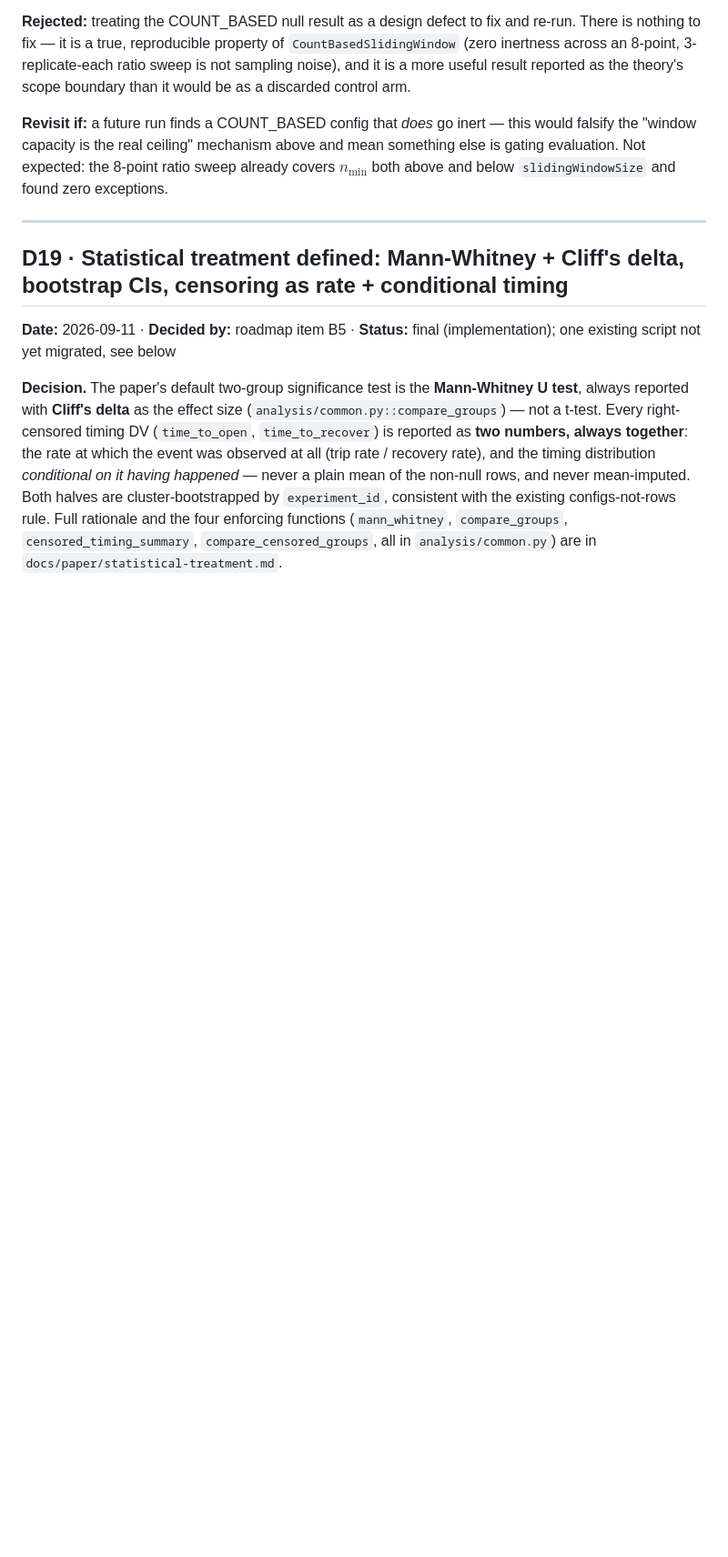
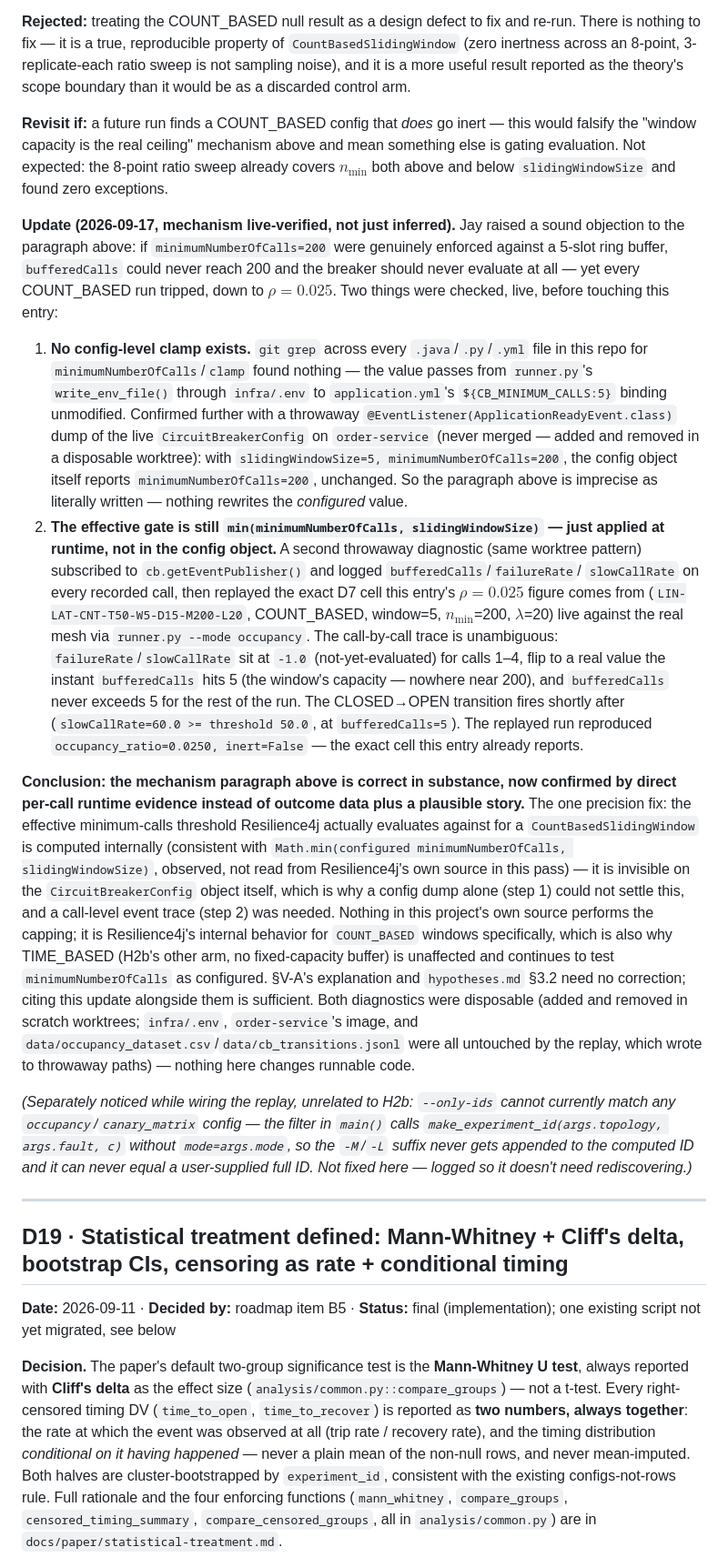
Before and after one commit to anonjj/CascadeShield, a Markdown page: docs/paper/decision-log.md, the part around the change. Shown at 91% size. GitHub-like rendering; blank space fills up the shorter version.

Commit message:
docs(D18): live-verify H2b's COUNT_BASED mechanism, don't just infer it
Jay's objection was sound: n_min=200 against a 5-slot ring buffer should
never let bufferedCalls reach 200, so the breaker should never evaluate --
yet every COUNT_BASED occupancy run tripped. Checked two things live via
disposable order-service diagnostics (never merged, worktree-only):

- No config-level clamp exists anywhere in this project's own source
  (Python/YAML/Java) or on the live CircuitBreakerConfig object itself --
  minimumNumberOfCalls=200 reports unchanged even with slidingWindowSize=5.
- A per-call CircuitBreaker event trace on a live replay of the exact
  rho=0.025 D7 cell shows the real evaluation gate firing at
  bufferedCalls=5 (window capacity), never at 200 -- confirming D18's
  original mechanism paragraph directly, at the runtime layer Resilience4j
  applies it at (invisible to the static config object).

No code changed; D18's original conclusion stands, now with call-level
evidence instead of outcome data plus an uncited mechanism story.

```diff
--- a/docs/paper/decision-log.md
+++ b/docs/paper/decision-log.md
@@ -858,6 +858,56 @@ falsify the "window capacity is the real ceiling" mechanism above and mean somet
 gating evaluation. Not expected: the 8-point ratio sweep already covers $n_{\min}$ both above
 and below `slidingWindowSize` and found zero exceptions.
 
+**Update (2026-09-17, mechanism live-verified, not just inferred).** Jay raised a sound
+objection to the paragraph above: if `minimumNumberOfCalls=200` were genuinely enforced
+against a 5-slot ring buffer, `bufferedCalls` could never reach 200 and the breaker should
+never evaluate at all — yet every COUNT_BASED run tripped, down to $\rho=0.025$. Two things
+were checked, live, before touching this entry:
+
+1. **No config-level clamp exists.** `git grep` across every `.java`/`.py`/`.yml` file in this
+   repo for `minimumNumberOfCalls`/`clamp` found nothing — the value passes from
+   `runner.py`'s `write_env_file()` through `infra/.env` to `application.yml`'s
+   `${CB_MINIMUM_CALLS:5}` binding unmodified. Confirmed further with a throwaway
+   `@EventListener(ApplicationReadyEvent.class)` dump of the live `CircuitBreakerConfig` on
+   `order-service` (never merged — added and removed in a disposable worktree): with
+   `slidingWindowSize=5, minimumNumberOfCalls=200`, the config object itself reports
+   `minimumNumberOfCalls=200`, unchanged. So the paragraph above is imprecise as literally
+   written — nothing rewrites the *configured* value.
+2. **The effective gate is still `min(minimumNumberOfCalls, slidingWindowSize)` — just applied
+   at runtime, not in the config object.** A second throwaway diagnostic (same worktree
+   pattern) subscribed to `cb.getEventPublisher()` and logged `bufferedCalls`/`failureRate`/
+   `slowCallRate` on every recorded call, then replayed the exact D7 cell this entry's
+   $\rho=0.025$ figure comes from (`LIN-LAT-CNT-T50-W5-D15-M200-L20`, COUNT_BASED, window=5,
+   $n_{\min}$=200, $\lambda$=20) live against the real mesh via `runner.py --mode occupancy`.
+   The call-by-call trace is unambiguous: `failureRate`/`slowCallRate` sit at `-1.0`
+   (not-yet-evaluated) for calls 1–4, flip to a real value the instant `bufferedCalls` hits 5
+   (the window's capacity — nowhere near 200), and `bufferedCalls` never exceeds 5 for the
+   rest of the run. The CLOSED→OPEN transition fires shortly after
+   (`slowCallRate=60.0 >= threshold 50.0`, at `bufferedCalls=5`). The replayed run reproduced
+   `occupancy_ratio=0.0250, inert=False` — the exact cell this entry already reports.
+
+**Conclusion: the mechanism paragraph above is correct in substance, now confirmed by direct
+per-call runtime evidence instead of outcome data plus a plausible story.** The one precision
+fix: the effective minimum-calls threshold Resilience4j actually evaluates against for a
+`CountBasedSlidingWindow` is computed internally (consistent with `Math.min(configured
+minimumNumberOfCalls, slidingWindowSize)`, observed, not read from Resilience4j's own source
+in this pass) — it is invisible on the `CircuitBreakerConfig` object itself, which is why a
+config dump alone (step 1) could not settle this, and a call-level event trace (step 2) was
+needed. Nothing in this project's own source performs the capping; it is Resilience4j's
+internal behavior for `COUNT_BASED` windows specifically, which is also why TIME_BASED (H2b's
+other arm, no fixed-capacity buffer) is unaffected and continues to test
+`minimumNumberOfCalls` as configured. §V-A's explanation and `hypotheses.md` §3.2 need no
+correction; citing this update alongside them is sufficient. Both diagnostics were disposable
+(added and removed in scratch worktrees; `infra/.env`, `order-service`'s image, and
+`data/occupancy_dataset.csv`/`data/cb_transitions.jsonl` were all untouched by the replay,
+which wrote to throwaway paths) — nothing here changes runnable code.
+
+*(Separately noticed while wiring the replay, unrelated to H2b: `--only-ids` cannot currently
+match any `occupancy`/`canary_matrix` config — the filter in `main()` calls
+`make_experiment_id(args.topology, args.fault, c)` without `mode=args.mode`, so the `-M`/`-L`
+suffix never gets appended to the computed ID and it can never equal a user-supplied full ID.
+Not fixed here — logged so it doesn't need rediscovering.)*
+
 ---
 
 ## D19 · Statistical treatment defined: Mann-Whitney + Cliff's delta, bootstrap CIs, censoring as rate + conditional timing
```
Also changed, not shown: STATUS.md (+2 -2 lines).
